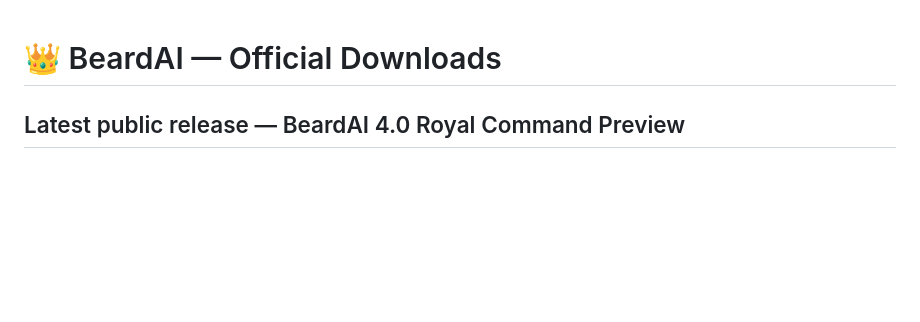
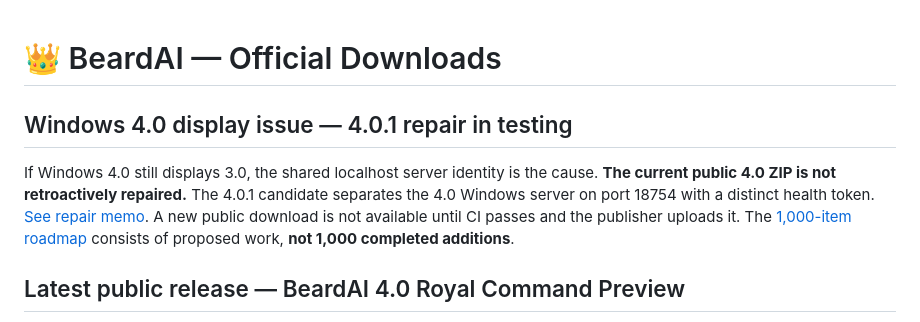
Before and after one commit to AntonioRose-design/BeardAI-Downloads, a Markdown page: README.md, the part around the change. Drawn GitHub-style; blank space fills up the shorter version.

Commit message:
Announce 4.0.1 Windows launcher fix and distinguish 1000-feature roadmap from delivered functionality

```diff
--- a/README.md
+++ b/README.md
@@ -1,4 +1,10 @@
 # 👑 BeardAI — Official Downloads
+
+## Windows 4.0 display issue — 4.0.1 repair in testing
+
+If Windows 4.0 still displays 3.0, the shared localhost server identity is the cause. **The current public 4.0 ZIP is not retroactively repaired.** The 4.0.1 candidate separates the 4.0 Windows server on port 18754 with a distinct health token. [See repair memo](RELEASE_NOTES_v4.0.1-royal-command-launcher-fix.md). A new public download is not available until CI passes and the publisher uploads it. The [1,000-item roadmap](https://github.com/AntonioRose-design/BeardAI-Android/blob/beardai-2.2-community-media-updates/ROADMAP_BEARD_AI_4_0_1000_FEATURES.md) consists of proposed work, **not 1,000 completed additions**.
+
+
 
 ## Latest public release — BeardAI 4.0 Royal Command Preview
 
```
